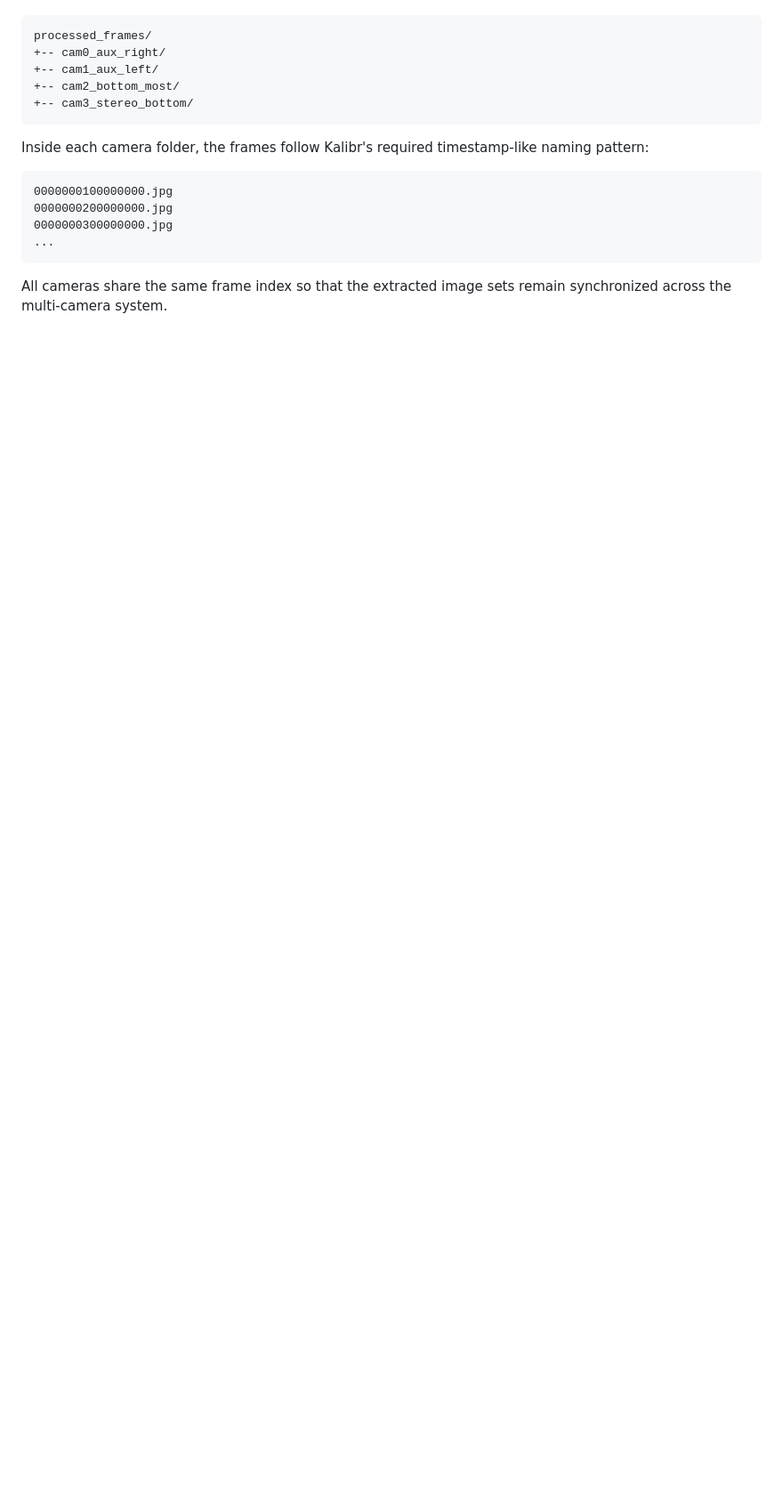
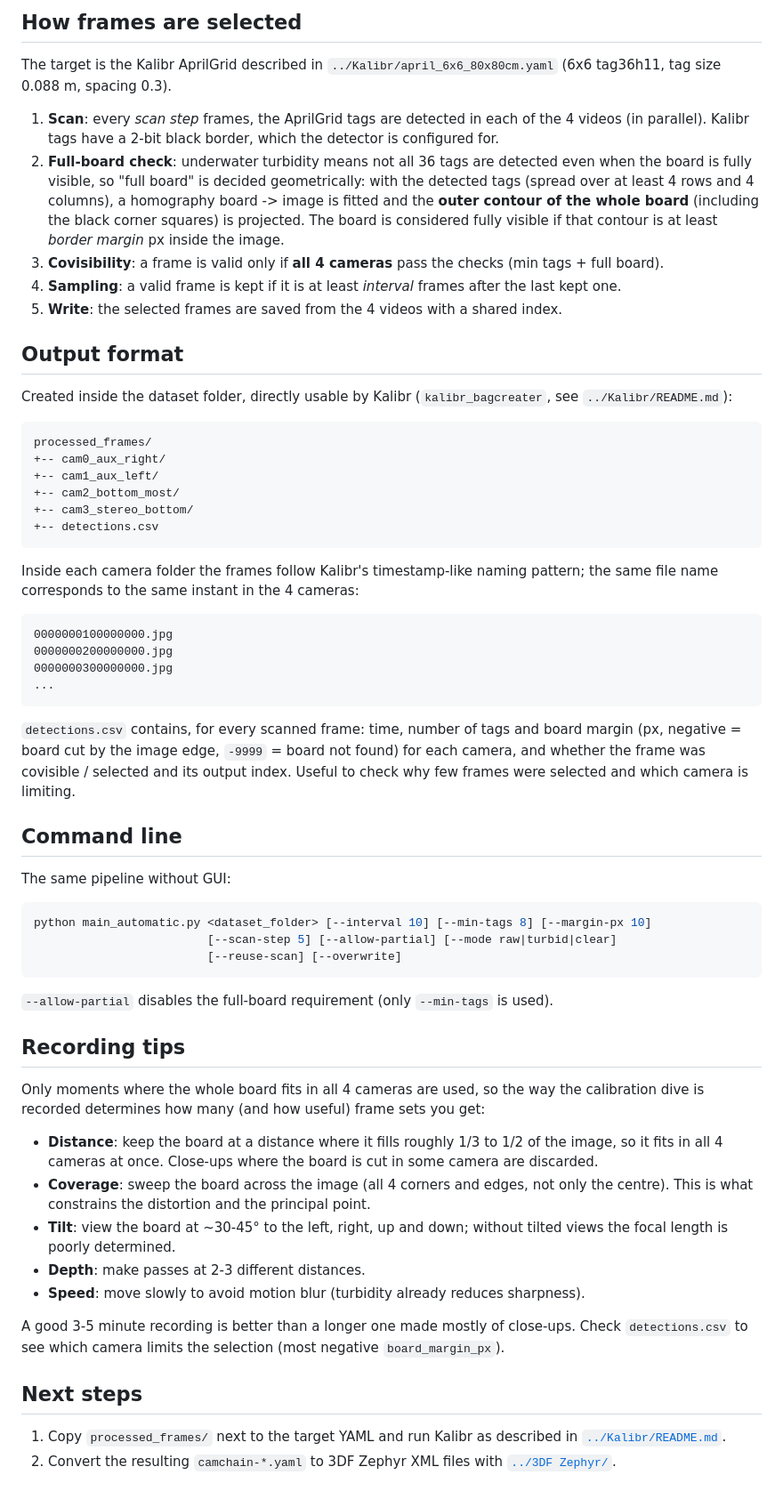
Before and after one commit to JavierAlonsoFdz/3D-Reconstruction-Multi-camera-BlueROV2, a Markdown page: Calibration/Calibration GUI for Kalibr/README.md, the part around one of its changes. Shown at 89% size. GitHub-like rendering; blank space fills up the shorter version.

````diff
--- a/Calibration/Calibration GUI for Kalibr/README.md
+++ b/Calibration/Calibration GUI for Kalibr/README.md
@@ -12,3 +39,16 @@ The output is automatically produced in a Kalibr-compatible format. The GUI crea
+## How frames are selected
+
+The target is the Kalibr AprilGrid described in `../Kalibr/april_6x6_80x80cm.yaml` (6x6 tag36h11, tag size 0.088 m, spacing 0.3).
+
+1. **Scan**: every *scan step* frames, the AprilGrid tags are detected in each of the 4 videos (in parallel). Kalibr tags have a 2-bit black border, which the detector is configured for.
+2. **Full-board check**: underwater turbidity means not all 36 tags are detected even when the board is fully visible, so "full board" is decided geometrically: with the detected tags (spread over at least 4 rows and 4 columns), a homography board -> image is fitted and the **outer contour of the whole board** (including the black corner squares) is projected. The board is considered fully visible if that contour is at least *border margin* px inside the image.
+3. **Covisibility**: a frame is valid only if **all 4 cameras** pass the checks (min tags + full board).
+4. **Sampling**: a valid frame is kept if it is at least *interval* frames after the last kept one.
+5. **Write**: the selected frames are saved from the 4 videos with a shared index.
+
+## Output format
+
+Created inside the dataset folder, directly usable by Kalibr (`kalibr_bagcreater`, see `../Kalibr/README.md`):
 
 ```text
 processed_frames/
@@ -16,9 +56,10 @@ processed_frames/
 +-- cam1_aux_left/
 +-- cam2_bottom_most/
 +-- cam3_stereo_bottom/
++-- detections.csv
 ```
 
-Inside each camera folder, the frames follow Kalibr's required timestamp-like naming pattern:
+Inside each camera folder the frames follow Kalibr's timestamp-like naming pattern; the same file name corresponds to the same instant in the 4 cameras:
 
 ```text
 0000000100000000.jpg
@@ -27,4 +68,33 @@ Inside each camera folder, the frames follow Kalibr's required timestamp-like na
 ...
 ```
 
-All cameras share the same frame index so that the extracted image sets remain synchronized across the multi-camera system.
+`detections.csv` contains, for every scanned frame: time, number of tags and board margin (px, negative = board cut by the image edge, `-9999` = board not found) for each camera, and whether the frame was covisible / selected and its output index. Useful to check why few frames were selected and which camera is limiting.
+
+## Command line
+
+The same pipeline without GUI:
+
+```bash
+python main_automatic.py <dataset_folder> [--interval 10] [--min-tags 8] [--margin-px 10]
+                         [--scan-step 5] [--allow-partial] [--mode raw|turbid|clear]
+                         [--reuse-scan] [--overwrite]
+```
+
+`--allow-partial` disables the full-board requirement (only `--min-tags` is used).
+
+## Recording tips
+
+Only moments where the whole board fits in all 4 cameras are used, so the way the calibration dive is recorded determines how many (and how useful) frame sets you get:
+
+- **Distance**: keep the board at a distance where it fills roughly 1/3 to 1/2 of the image, so it fits in all 4 cameras at once. Close-ups where the board is cut in some camera are discarded.
+- **Coverage**: sweep the board across the image (all 4 corners and edges, not only the centre). This is what constrains the distortion and the principal point.
+- **Tilt**: view the board at ~30-45° to the left, right, up and down; without tilted views the focal length is poorly determined.
+- **Depth**: make passes at 2-3 different distances.
+- **Speed**: move slowly to avoid motion blur (turbidity already reduces sharpness).
+
+A good 3-5 minute recording is better than a longer one made mostly of close-ups. Check `detections.csv` to see which camera limits the selection (most negative `board_margin_px`).
+
+## Next steps
+
+1. Copy `processed_frames/` next to the target YAML and run Kalibr as described in [`../Kalibr/README.md`](../Kalibr/README.md).
+2. Convert the resulting `camchain-*.yaml` to 3DF Zephyr XML files with [`../3DF Zephyr/`](../3DF%20Zephyr/).
````
Also changed, not shown: other parts of Calibration/Calibration GUI for Kalibr/README.md (+31 -4 lines), Calibration/README.md (+1 -1 lines), images/calibration GUI.png, 4 other files.
